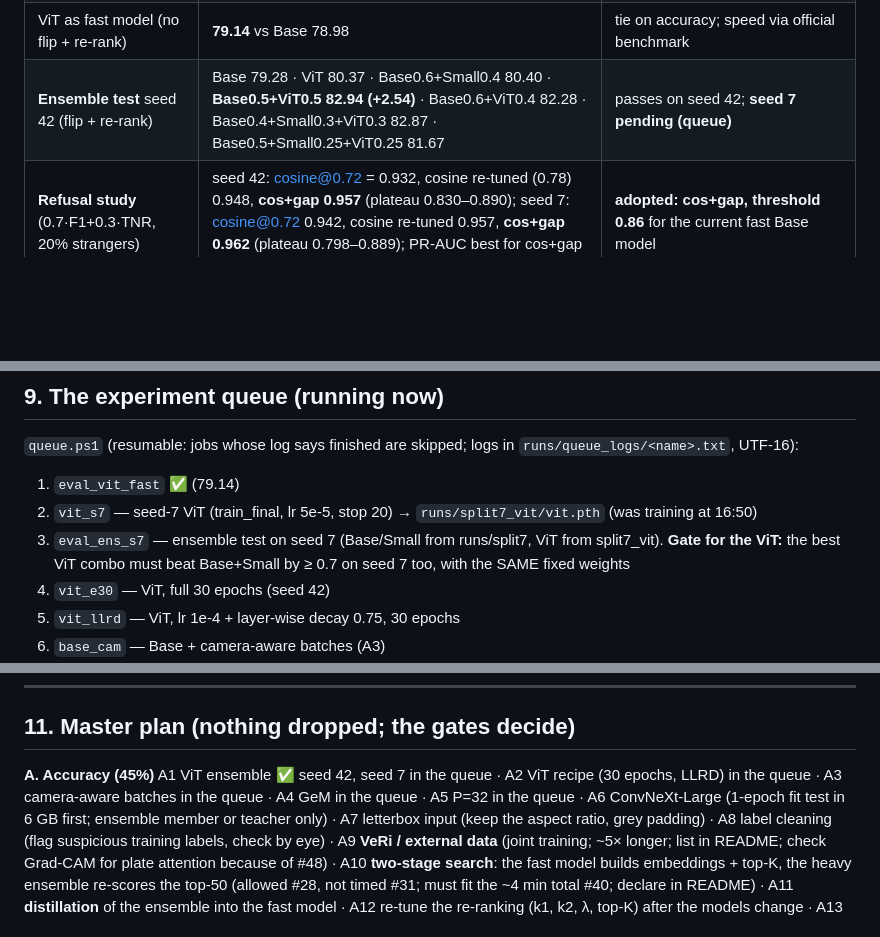
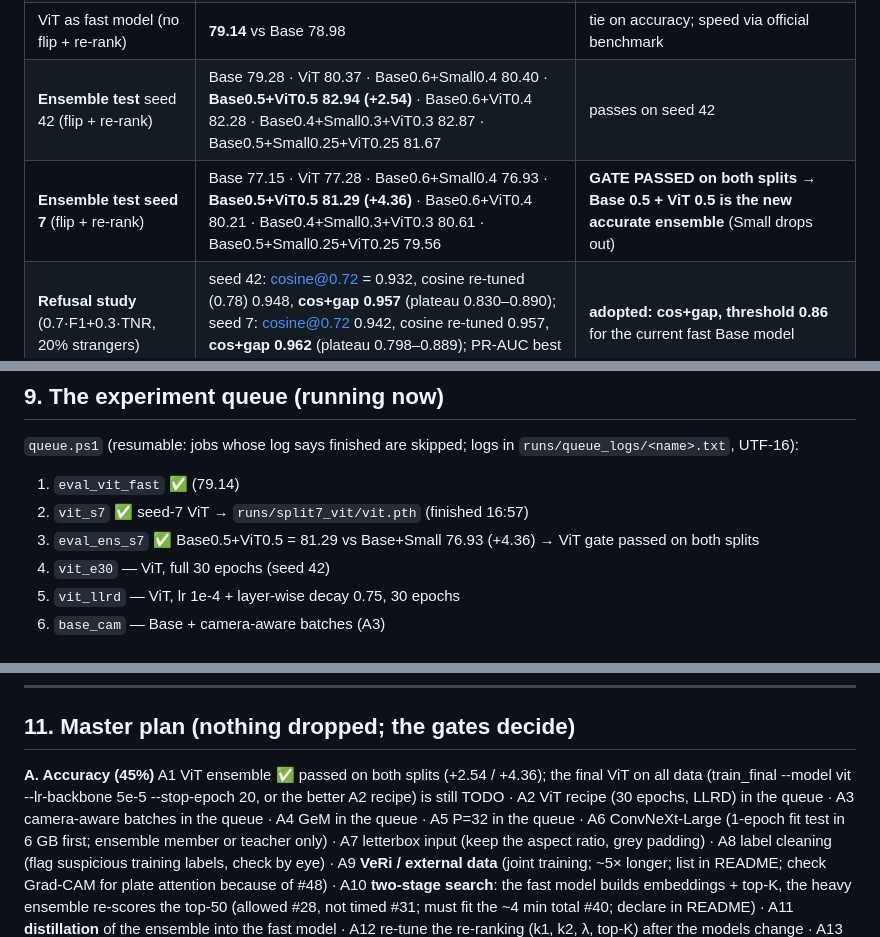
Before and after one commit to leendweikk/falcon-reid, a Markdown page: docs/HANDOFF.md, 3 parts joined by grey strips. Rendered like a GitHub page; blank space fills up the shorter version.

Commit message:
Handoff: ViT ensemble passes the seed-7 gate (+4.36)
Co-Authored-By: Claude Opus 5.5 <noreply@anthropic.com>
Claude-Session: https://claude.ai/code/session_01LqMY1UR8Y4KnhpnwzXi9Hx

```diff
--- a/docs/HANDOFF.md
+++ b/docs/HANDOFF.md
@@ -208,7 +208,8 @@ Quick training metric by epoch (EMA): Base 256: 1:0.4077, 5:0.588, 10:0.7354, **
 | **320 input (trained)** | quick EMA ep15 0.7627 (bar 0.7624); real pipeline seed 42: 78.25 @320, 78.52 @352, 77.30 @288 vs 78.98 | **rejected** (worse with re-ranking, ~1.6× slower) |
 | **DINOv3 ViT-B** (lr 5e-5, EMA ep20) | quick: normal 5:0.6741 10:0.7306 15:0.7443 20:0.7537; EMA 5:0.4098 10:0.6757 15:0.7431 **20:0.7601** (still rising) | kept for testing |
 | ViT as fast model (no flip + re-rank) | **79.14** vs Base 78.98 | tie on accuracy; speed via official benchmark |
-| **Ensemble test** seed 42 (flip + re-rank) | Base 79.28 · ViT 80.37 · Base0.6+Small0.4 80.40 · **Base0.5+ViT0.5 82.94 (+2.54)** · Base0.6+ViT0.4 82.28 · Base0.4+Small0.3+ViT0.3 82.87 · Base0.5+Small0.25+ViT0.25 81.67 | passes on seed 42; **seed 7 pending (queue)** |
+| **Ensemble test** seed 42 (flip + re-rank) | Base 79.28 · ViT 80.37 · Base0.6+Small0.4 80.40 · **Base0.5+ViT0.5 82.94 (+2.54)** · Base0.6+ViT0.4 82.28 · Base0.4+Small0.3+ViT0.3 82.87 · Base0.5+Small0.25+ViT0.25 81.67 | passes on seed 42 |
+| **Ensemble test seed 7** (flip + re-rank) | Base 77.15 · ViT 77.28 · Base0.6+Small0.4 76.93 · **Base0.5+ViT0.5 81.29 (+4.36)** · Base0.6+ViT0.4 80.21 · Base0.4+Small0.3+ViT0.3 80.61 · Base0.5+Small0.25+ViT0.25 79.56 | **GATE PASSED on both splits → Base 0.5 + ViT 0.5 is the new accurate ensemble** (Small drops out) |
 | **Refusal study** (0.7·F1+0.3·TNR, 20% strangers) | seed 42: cosine@0.72 = 0.932, cosine re-tuned (0.78) 0.948, **cos+gap 0.957** (plateau 0.830–0.890); seed 7: cosine@0.72 0.942, cosine re-tuned 0.957, **cos+gap 0.962** (plateau 0.798–0.889); PR-AUC best for cos+gap on both | **adopted: cos+gap, threshold 0.86** for the current fast Base model |
 
 "gap" = top-1 cosine minus the best cosine among the OTHER gallery items (one query only). "cos+gap" = the sum.
@@ -225,9 +226,8 @@ identity); the Transporter matched grey vs black (colour ignored). Wrong matches
 
 `queue.ps1` (resumable: jobs whose log says finished are skipped; logs in `runs/queue_logs/<name>.txt`, UTF-16):
 1. `eval_vit_fast` ✅ (79.14)
-2. `vit_s7` — seed-7 ViT (train_final, lr 5e-5, stop 20) → `runs/split7_vit/vit.pth` (was training at 16:50)
-3. `eval_ens_s7` — ensemble test on seed 7 (Base/Small from runs/split7, ViT from split7_vit). **Gate for the ViT:**
-   the best ViT combo must beat Base+Small by ≥ 0.7 on seed 7 too, with the SAME fixed weights
+2. `vit_s7` ✅ seed-7 ViT → `runs/split7_vit/vit.pth` (finished 16:57)
+3. `eval_ens_s7` ✅ Base0.5+ViT0.5 = 81.29 vs Base+Small 76.93 (+4.36) → ViT gate passed on both splits
 4. `vit_e30` — ViT, full 30 epochs (seed 42)
 5. `vit_llrd` — ViT, lr 1e-4 + layer-wise decay 0.75, 30 epochs
 6. `base_cam` — Base + camera-aware batches (A3)
@@ -256,7 +256,7 @@ Outputs: `runs/multisize_splits_<run>.csv`, `runs/ensemble_<splits>_<vitdir>.csv
 ## 11. Master plan (nothing dropped; the gates decide)
 
 **A. Accuracy (45%)**
-A1 ViT ensemble ✅ seed 42, seed 7 in the queue · A2 ViT recipe (30 epochs, LLRD) in the queue · A3 camera-aware batches
+A1 ViT ensemble ✅ passed on both splits (+2.54 / +4.36); the final ViT on all data (train_final --model vit --lr-backbone 5e-5 --stop-epoch 20, or the better A2 recipe) is still TODO · A2 ViT recipe (30 epochs, LLRD) in the queue · A3 camera-aware batches
 in the queue · A4 GeM in the queue · A5 P=32 in the queue · A6 ConvNeXt-Large (1-epoch fit test in 6 GB first; ensemble
 member or teacher only) · A7 letterbox input (keep the aspect ratio, grey padding) · A8 label cleaning (flag suspicious training
 labels, check by eye) · A9 **VeRi / external data** (joint training; ~5× longer; list in README; check Grad-CAM for plate
```
Also changed, not shown: other parts of docs/HANDOFF.md (+1 -1 lines).
